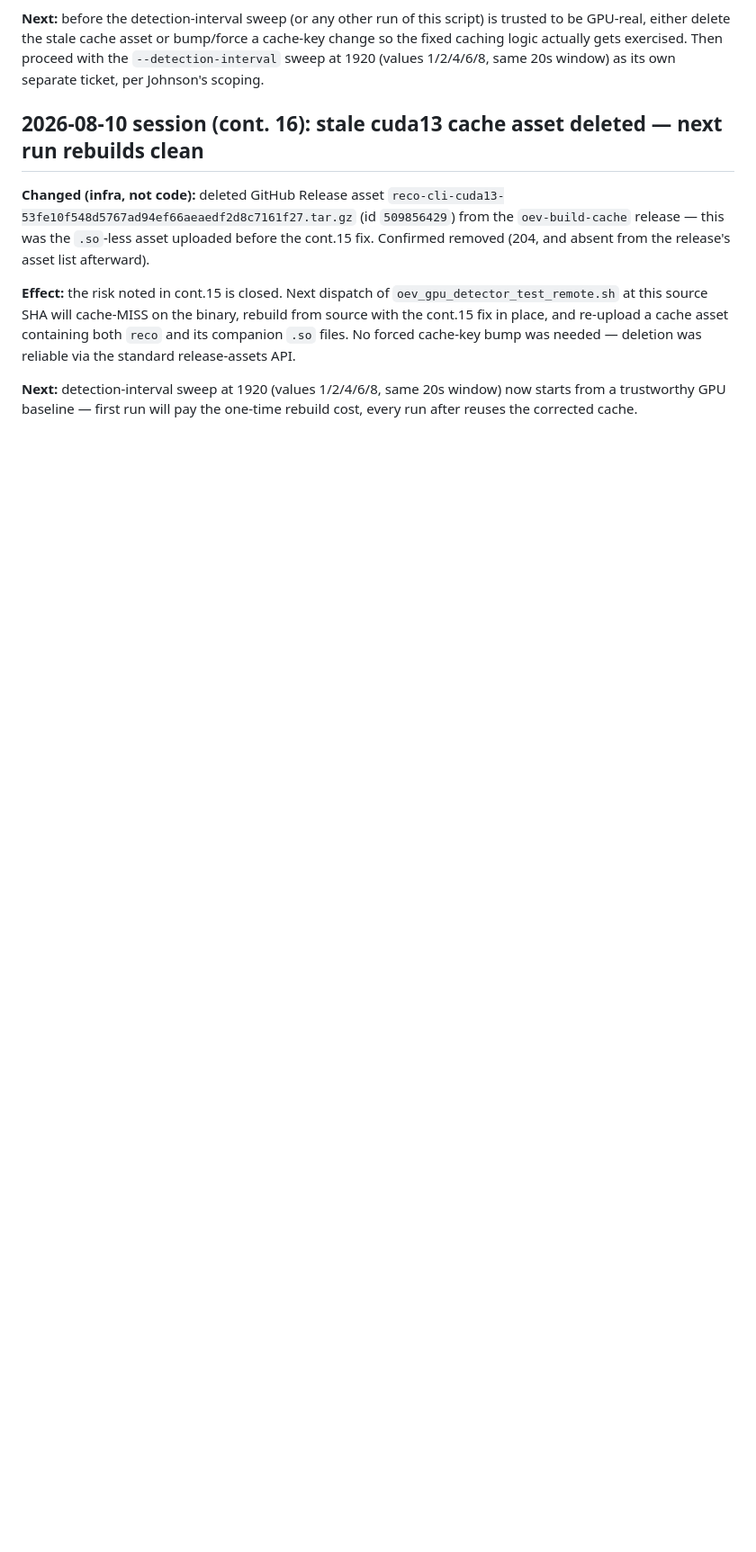
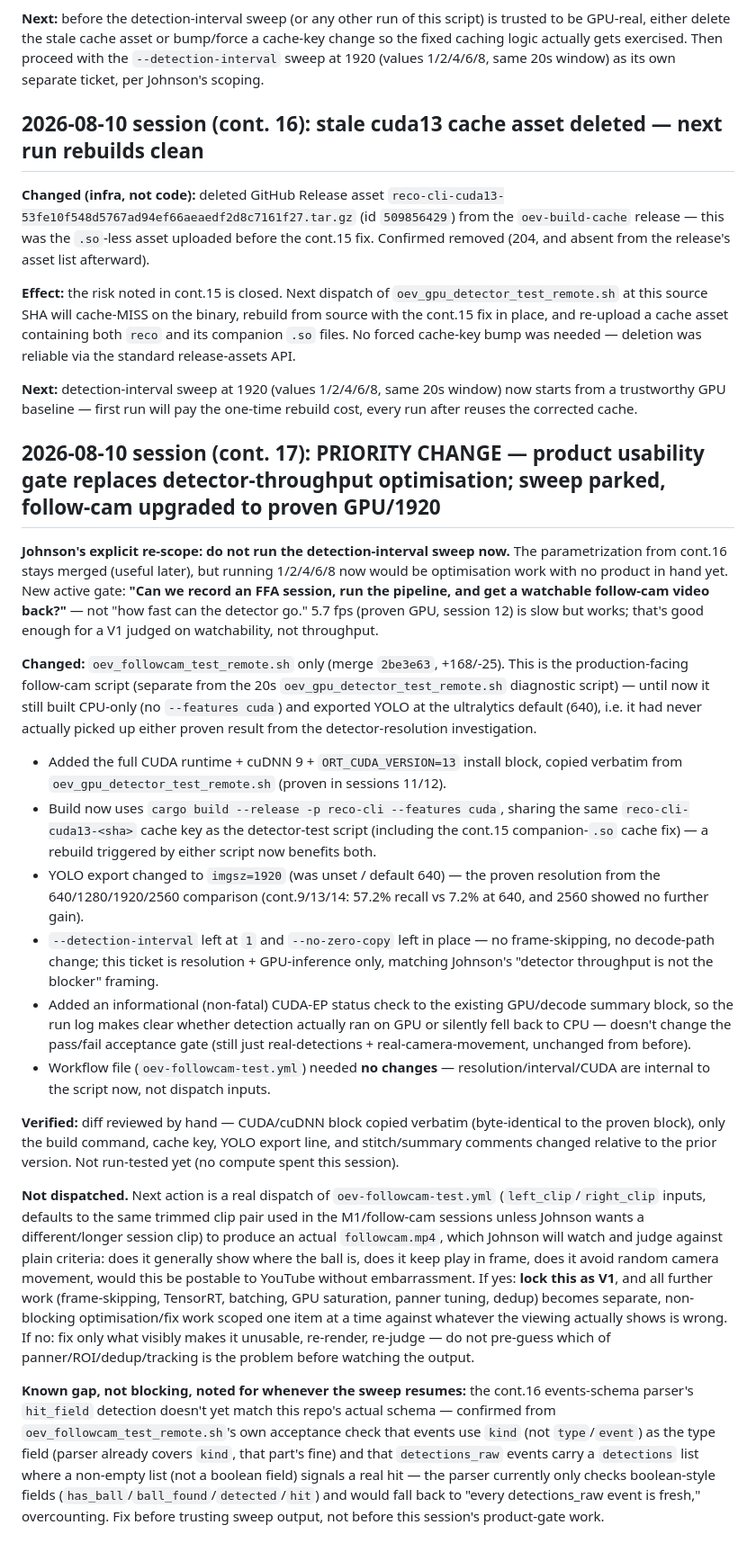
Before and after one commit to JhnsonO/ffa-automations, a Markdown page: docs/ai-project-state.md, the part around the change. Shown at 90% size. GitHub-like rendering; blank space fills up the shorter version.

Commit message:
state: log cont.17 (gate change to product V1, follow-cam upgraded to GPU/1920, sweep parked)

```diff
--- a/docs/ai-project-state.md
+++ b/docs/ai-project-state.md
@@ -882,3 +882,21 @@ Still deferred, unstarted: GPU-saturation investigation (14% mean util at 1920
 **Effect:** the risk noted in cont.15 is closed. Next dispatch of `oev_gpu_detector_test_remote.sh` at this source SHA will cache-MISS on the binary, rebuild from source with the cont.15 fix in place, and re-upload a cache asset containing both `reco` and its companion `.so` files. No forced cache-key bump was needed — deletion was reliable via the standard release-assets API.
 
 **Next:** detection-interval sweep at 1920 (values 1/2/4/6/8, same 20s window) now starts from a trustworthy GPU baseline — first run will pay the one-time rebuild cost, every run after reuses the corrected cache.
+
+## 2026-08-10 session (cont. 17): PRIORITY CHANGE — product usability gate replaces detector-throughput optimisation; sweep parked, follow-cam upgraded to proven GPU/1920
+
+**Johnson's explicit re-scope: do not run the detection-interval sweep now.** The parametrization from cont.16 stays merged (useful later), but running 1/2/4/6/8 now would be optimisation work with no product in hand yet. New active gate: **"Can we record an FFA session, run the pipeline, and get a watchable follow-cam video back?"** — not "how fast can the detector go." 5.7 fps (proven GPU, session 12) is slow but works; that's good enough for a V1 judged on watchability, not throughput.
+
+**Changed:** `oev_followcam_test_remote.sh` only (merge `2be3e63`, +168/-25). This is the production-facing follow-cam script (separate from the 20s `oev_gpu_detector_test_remote.sh` diagnostic script) — until now it still built CPU-only (no `--features cuda`) and exported YOLO at the ultralytics default (640), i.e. it had never actually picked up either proven result from the detector-resolution investigation.
+- Added the full CUDA runtime + cuDNN 9 + `ORT_CUDA_VERSION=13` install block, copied verbatim from `oev_gpu_detector_test_remote.sh` (proven in sessions 11/12).
+- Build now uses `cargo build --release -p reco-cli --features cuda`, sharing the same `reco-cli-cuda13-<sha>` cache key as the detector-test script (including the cont.15 companion-`.so` cache fix) — a rebuild triggered by either script now benefits both.
+- YOLO export changed to `imgsz=1920` (was unset / default 640) — the proven resolution from the 640/1280/1920/2560 comparison (cont.9/13/14: 57.2% recall vs 7.2% at 640, and 2560 showed no further gain).
+- `--detection-interval` left at `1` and `--no-zero-copy` left in place — no frame-skipping, no decode-path change; this ticket is resolution + GPU-inference only, matching Johnson's "detector throughput is not the blocker" framing.
+- Added an informational (non-fatal) CUDA-EP status check to the existing GPU/decode summary block, so the run log makes clear whether detection actually ran on GPU or silently fell back to CPU — doesn't change the pass/fail acceptance gate (still just real-detections + real-camera-movement, unchanged from before).
+- Workflow file (`oev-followcam-test.yml`) needed **no changes** — resolution/interval/CUDA are internal to the script now, not dispatch inputs.
+
+**Verified:** diff reviewed by hand — CUDA/cuDNN block copied verbatim (byte-identical to the proven block), only the build command, cache key, YOLO export line, and stitch/summary comments changed relative to the prior version. Not run-tested yet (no compute spent this session).
+
+**Not dispatched.** Next action is a real dispatch of `oev-followcam-test.yml` (`left_clip`/`right_clip` inputs, defaults to the same trimmed clip pair used in the M1/follow-cam sessions unless Johnson wants a different/longer session clip) to produce an actual `followcam.mp4`, which Johnson will watch and judge against plain criteria: does it generally show where the ball is, does it keep play in frame, does it avoid random camera movement, would this be postable to YouTube without embarrassment. If yes: **lock this as V1**, and all further work (frame-skipping, TensorRT, batching, GPU saturation, panner tuning, dedup) becomes separate, non-blocking optimisation/fix work scoped one item at a time against whatever the viewing actually shows is wrong. If no: fix only what visibly makes it unusable, re-render, re-judge — do not pre-guess which of panner/ROI/dedup/tracking is the problem before watching the output.
+
+**Known gap, not blocking, noted for whenever the sweep resumes:** the cont.16 events-schema parser's `hit_field` detection doesn't yet match this repo's actual schema — confirmed from `oev_followcam_test_remote.sh`'s own acceptance check that events use `kind` (not `type`/`event`) as the type field (parser already covers `kind`, that part's fine) and that `detections_raw` events carry a `detections` list where a non-empty list (not a boolean field) signals a real hit — the parser currently only checks boolean-style fields (`has_ball`/`ball_found`/`detected`/`hit`) and would fall back to "every detections_raw event is fresh," overcounting. Fix before trusting sweep output, not before this session's product-gate work.
```
